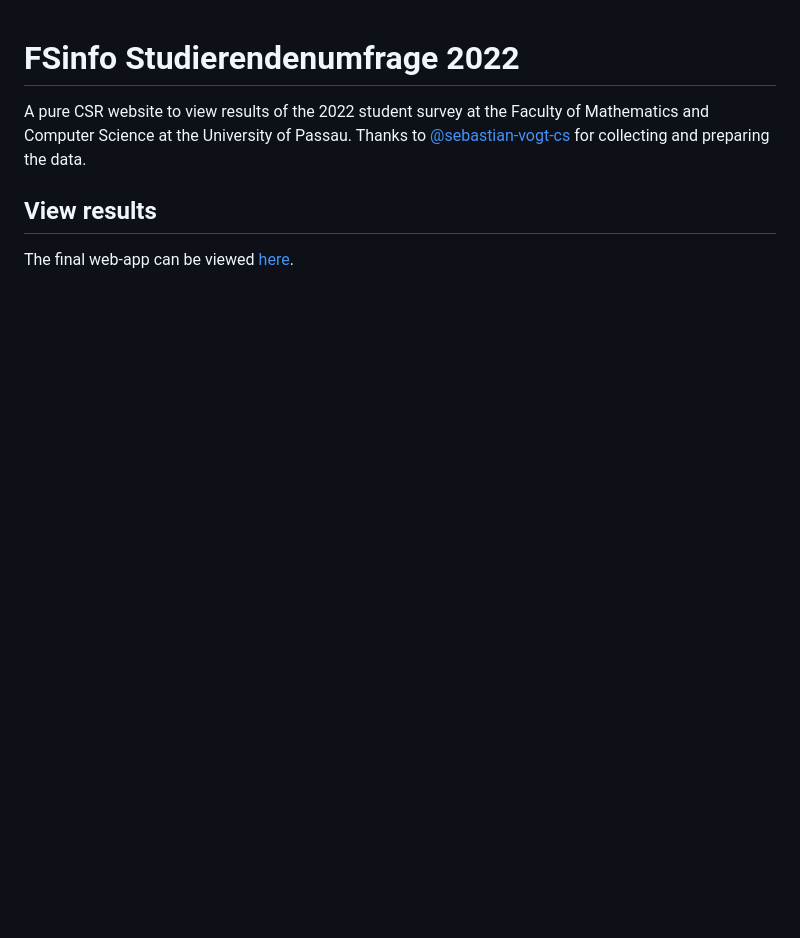
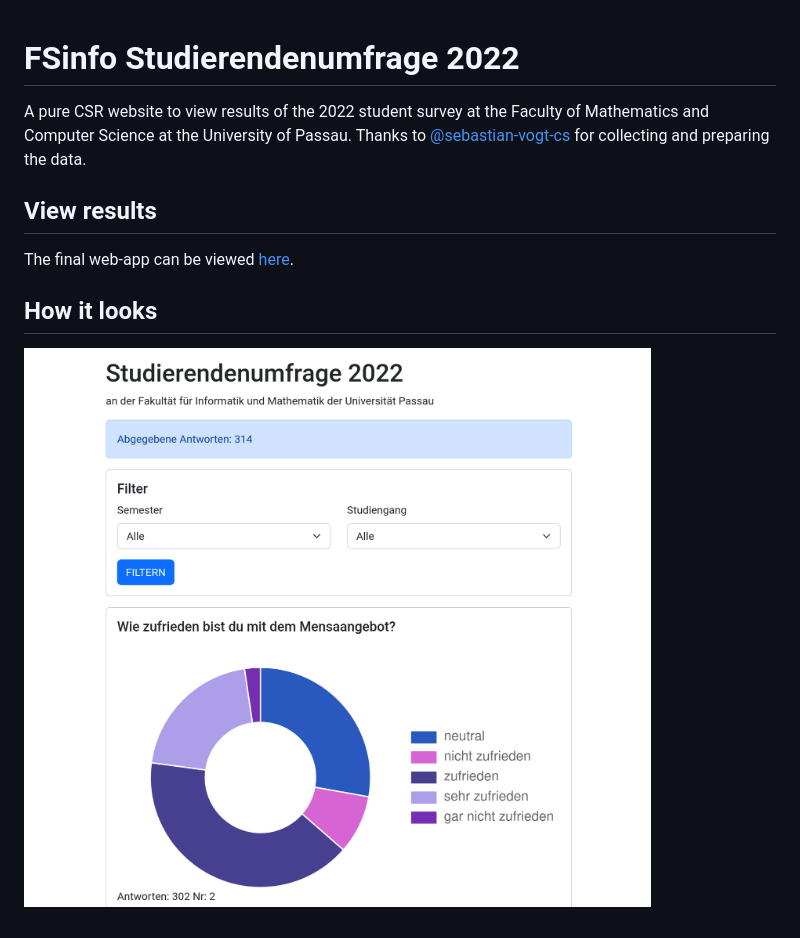
Before and after one commit to TheMrPixelDev/studierendenumfrage2022, a Markdown page: README.md, the part around the change. Rendered like a GitHub page; pictures changed too: screenshot_2022-09-16_15-07-55.png (added); blank space fills up the shorter version.

Commit message:
added screenshot to readme

```diff
--- a/README.md
+++ b/README.md
@@ -6,3 +6,7 @@ Thanks to [@sebastian-vogt-cs](https://github.com/sebastian-vogt-cs) for collect
 ## View results
 
 The final web-app can be viewed [here](https://students.fim.uni-passau.de/~harrerj/studierendenumfrage2022/index.html).
+
+## How it looks
+
+![Website](/screenshot_2022-09-16_15-07-55.png)
```
